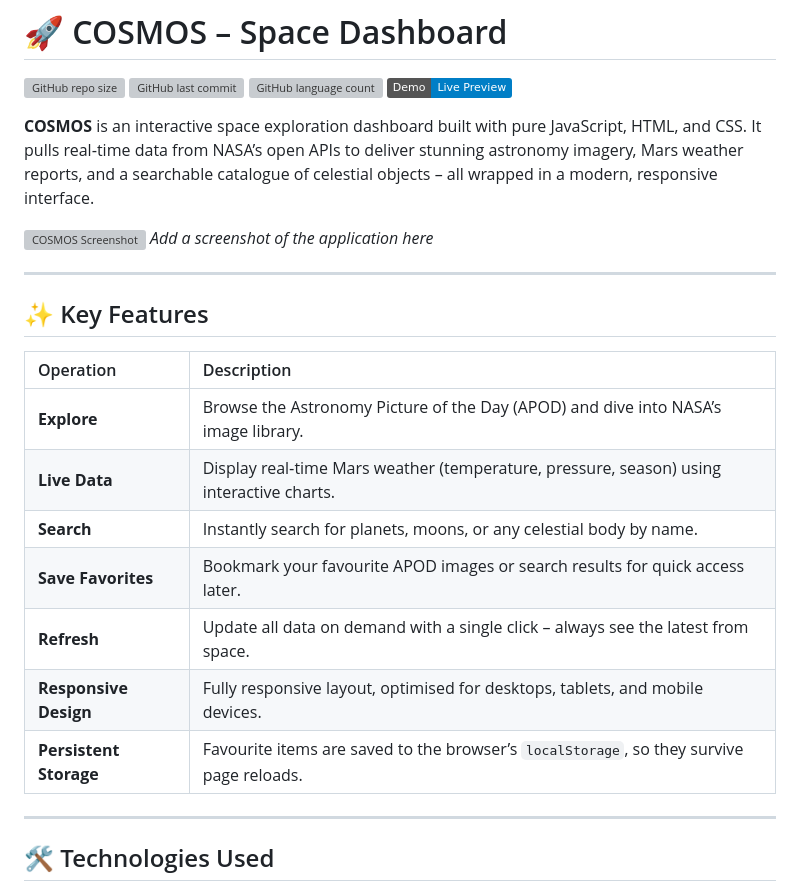
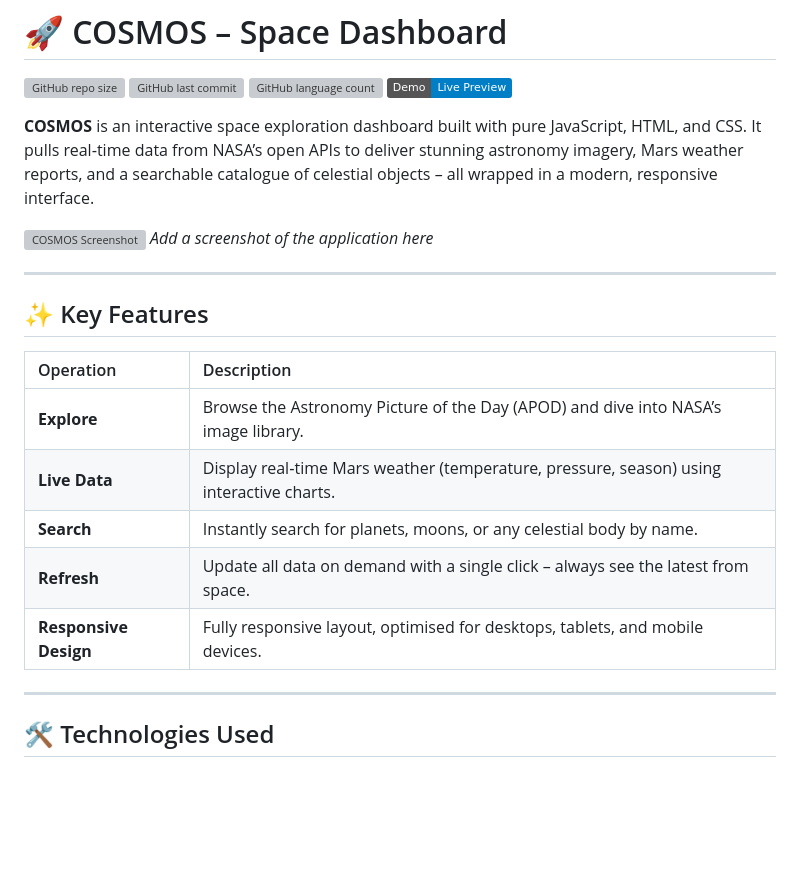
Before and after one commit to tarekhamdy99/cosmos-space-dashboard, a Markdown page: README.md, the part around one of its changes. Drawn GitHub-style; badges without logos; blank space fills up the shorter version; grey boxes are pictures that could not be loaded.

```diff
--- a/README.md
+++ b/README.md
@@ -14,15 +14,13 @@ _Add a screenshot of the application here_
 
 ## ✨ Key Features
 
-| Operation              | Description                                                                              |
-| :--------------------- | :--------------------------------------------------------------------------------------- |
-| **Explore**            | Browse the Astronomy Picture of the Day (APOD) and dive into NASA’s image library.       |
-| **Live Data**          | Display real‑time Mars weather (temperature, pressure, season) using interactive charts. |
-| **Search**             | Instantly search for planets, moons, or any celestial body by name.                      |
-| **Save Favorites**     | Bookmark your favourite APOD images or search results for quick access later.            |
-| **Refresh**            | Update all data on demand with a single click – always see the latest from space.        |
-| **Responsive Design**  | Fully responsive layout, optimised for desktops, tablets, and mobile devices.            |
-| **Persistent Storage** | Favourite items are saved to the browser’s `localStorage`, so they survive page reloads. |
+| Operation             | Description                                                                              |
+| :-------------------- | :--------------------------------------------------------------------------------------- |
+| **Explore**           | Browse the Astronomy Picture of the Day (APOD) and dive into NASA’s image library.       |
+| **Live Data**         | Display real‑time Mars weather (temperature, pressure, season) using interactive charts. |
+| **Search**            | Instantly search for planets, moons, or any celestial body by name.                      |
+| **Refresh**           | Update all data on demand with a single click – always see the latest from space.        |
+| **Responsive Design** | Fully responsive layout, optimised for desktops, tablets, and mobile devices.            |
 
 ---
 
```
Also changed, not shown: other parts of README.md (+11 -24 lines).
